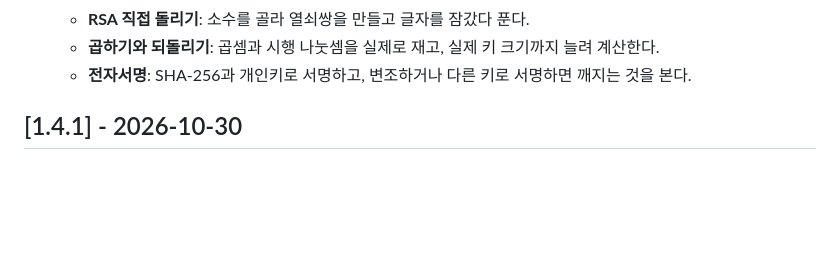
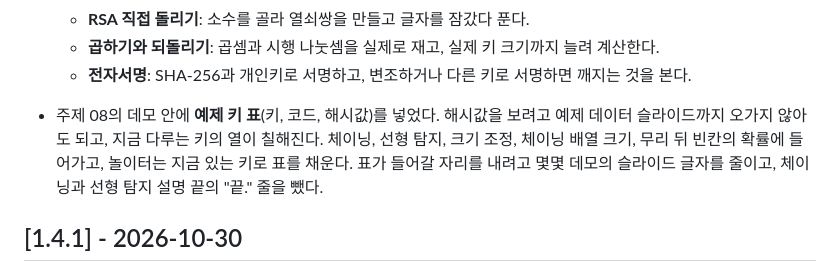
Before and after one commit to lec-algorithm/lecture, a Markdown page: CHANGELOG.md, the part around the change. Drawn GitHub-style; blank space fills up the shorter version.

Commit message:
Note the in-demo key table in the changelog
Co-Authored-By: Claude Opus 5.5 <noreply@anthropic.com>

```diff
--- a/CHANGELOG.md
+++ b/CHANGELOG.md
@@ -22,6 +22,12 @@
   - **RSA 직접 돌리기**: 소수를 골라 열쇠쌍을 만들고 글자를 잠갔다 푼다.
   - **곱하기와 되돌리기**: 곱셈과 시행 나눗셈을 실제로 재고, 실제 키 크기까지 늘려 계산한다.
   - **전자서명**: SHA-256과 개인키로 서명하고, 변조하거나 다른 키로 서명하면 깨지는 것을 본다.
+
+- 주제 08의 데모 안에 **예제 키 표**(키, 코드, 해시값)를 넣었다. 해시값을 보려고 예제
+  데이터 슬라이드까지 오가지 않아도 되고, 지금 다루는 키의 열이 칠해진다. 체이닝,
+  선형 탐지, 크기 조정, 체이닝 배열 크기, 무리 뒤 빈칸의 확률에 들어가고, 놀이터는
+  지금 있는 키로 표를 채운다. 표가 들어갈 자리를 내려고 몇몇 데모의 슬라이드 글자를
+  줄이고, 체이닝과 선형 탐지 설명 끝의 "끝." 줄을 뺐다.
 
 ## [1.4.1] - 2026-10-30
 
```
